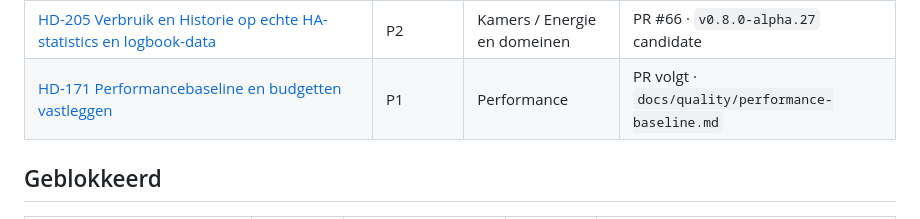
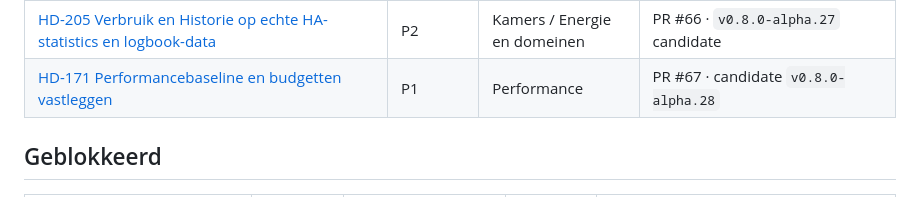
Before and after one commit to ju1ced/home-dashboard, a Markdown page: docs/planning/kanban.md, the part around the change. GitHub-like rendering.

Commit message:
docs: record PR #67 in kanban for HD-171
Co-Authored-By: Claude Sonnet 5 <noreply@anthropic.com>

```diff
--- a/docs/planning/kanban.md
+++ b/docs/planning/kanban.md
@@ -58,7 +58,7 @@ Geen tickets.
 | [HD-209 Kamerafbeelding rechtstreeks kunnen uploaden](tickets.md#hd-209--kamerafbeelding-rechtstreeks-kunnen-uploaden) | P1 | Kamers | PR #57 · `v0.8.0-alpha.25` |
 | [HD-207 Control Deck-omkadering: drie resterende hiaten](tickets.md#hd-207--control-deck-omkadering-drie-resterende-hiaten) | P2 | Kamers | PR #63 · nog niet gereleased |
 | [HD-205 Verbruik en Historie op echte HA-statistics en logbook-data](tickets.md#hd-205--verbruik-en-historie-op-echte-ha-statistics-en-logbook-data) | P2 | Kamers / Energie en domeinen | PR #66 · `v0.8.0-alpha.27` candidate |
-| [HD-171 Performancebaseline en budgetten vastleggen](tickets.md#hd-171--performancebaseline-en-budgetten-vastleggen) | P1 | Performance | PR volgt · `docs/quality/performance-baseline.md` |
+| [HD-171 Performancebaseline en budgetten vastleggen](tickets.md#hd-171--performancebaseline-en-budgetten-vastleggen) | P1 | Performance | PR #67 · candidate `v0.8.0-alpha.28` |
 
 ## Geblokkeerd
 
```
